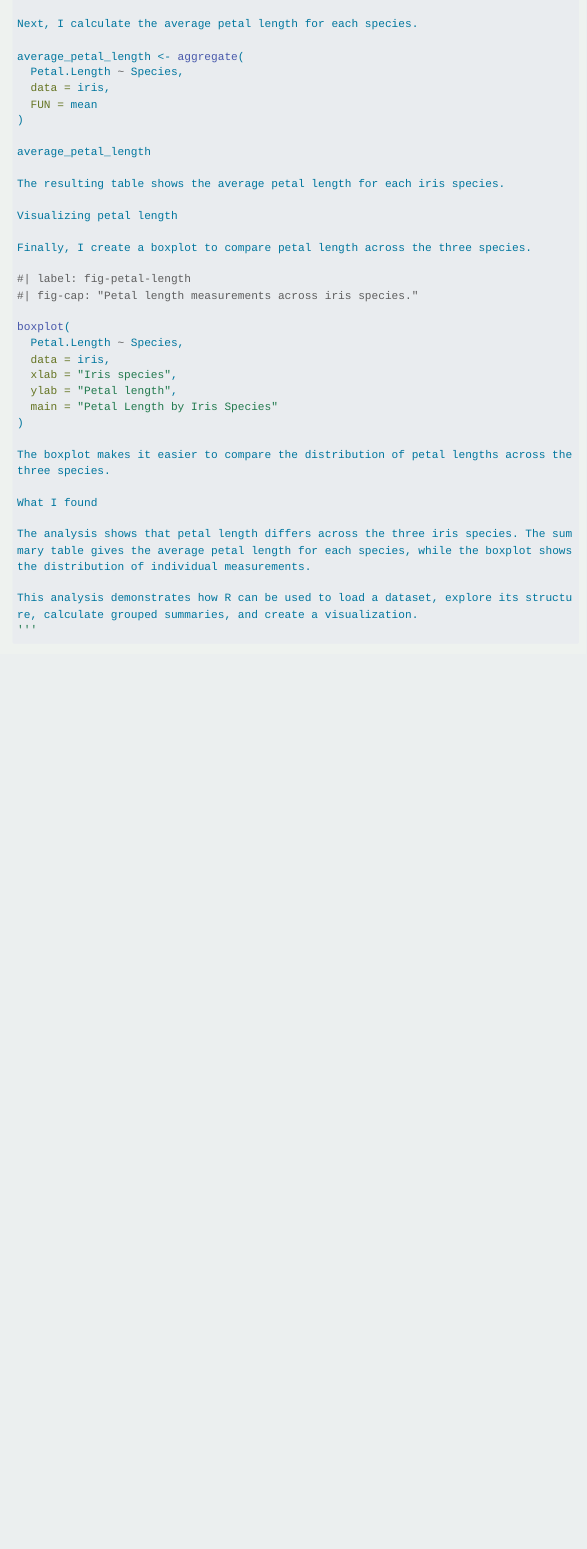
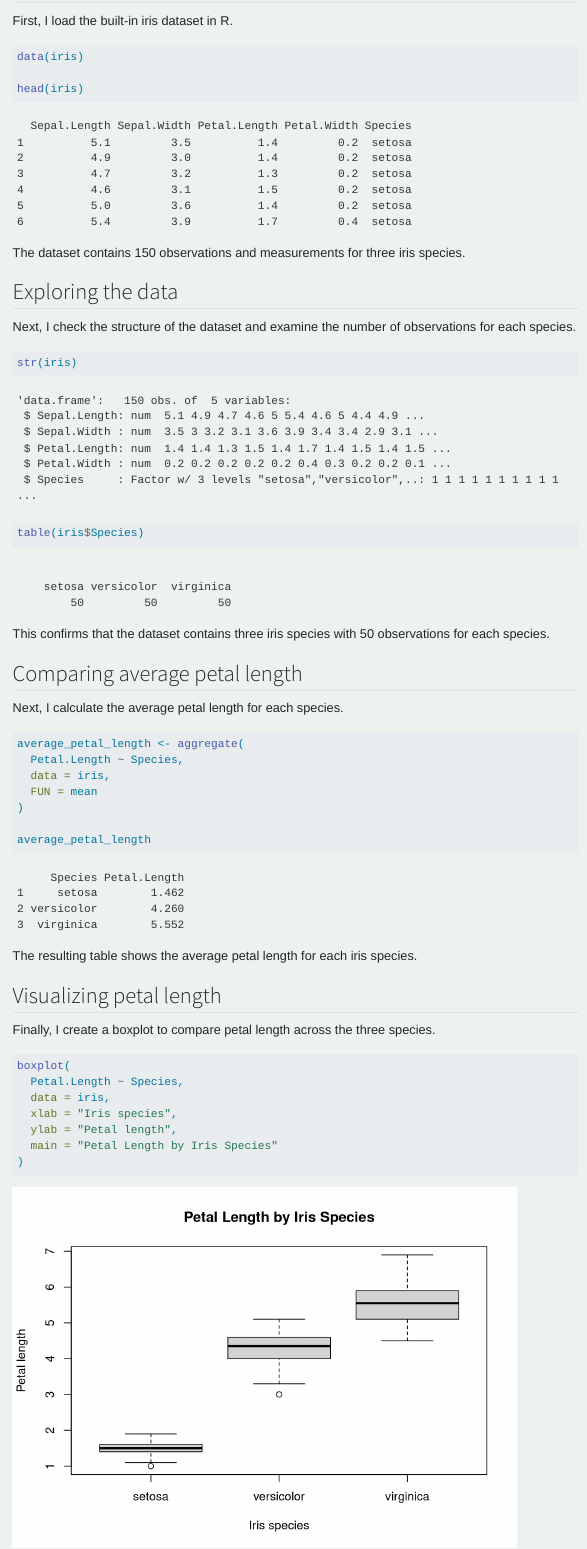
Before and after one commit to Priyankasodhi/priyankasodhi.github.io, a Quarto document (posts/r-analysis/index.qmd): the page in a window 1100 px wide, from 860 px down before the commit and from 410 px down after it. Rendered offline with R 4.5, knitr and Pandoc in place of Quarto, with nearby package versions; menus at the side of the page are left out; long lines of code are wrapped.

Commit message:
fix R computational post and environment

````diff
--- a/posts/r-analysis/index.qmd
+++ b/posts/r-analysis/index.qmd
@@ -23,22 +23,27 @@
 data(iris)
 
 head(iris)
+```
+
 The dataset contains 150 observations and measurements for three iris species.
 
-Exploring the data
+## Exploring the data
 
 Next, I check the structure of the dataset and examine the number of observations for each species.
 
+```{r}
 str(iris)
 
 table(iris$Species)
+```
 
 This confirms that the dataset contains three iris species with 50 observations for each species.
 
-Comparing average petal length
+## Comparing average petal length
 
 Next, I calculate the average petal length for each species.
 
+```{r}
 average_petal_length <- aggregate(
   Petal.Length ~ Species,
   data = iris,
@@ -46,10 +51,11 @@
 )
 
 average_petal_length
+```
 
 The resulting table shows the average petal length for each iris species.
 
-Visualizing petal length
+## Visualizing petal length
 
 Finally, I create a boxplot to compare petal length across the three species.
 
@@ -63,12 +70,6 @@
   ylab = "Petal length",
   main = "Petal Length by Iris Species"
 )
+```
 
-The boxplot makes it easier to compare the distribution of petal lengths across the three species.
-
-What I found
-
-The analysis shows that petal length differs across the three iris species. The summary table gives the average petal length for each species, while the boxplot shows the distribution of individual measurements.
-
-This analysis demonstrates how R can be used to load a dataset, explore its structure, calculate grouped summaries, and create a visualization.
-'''
+The boxplot makes it easiTh toThe boxplot makes it easiTh toThe boxplot makes it easiTh toThe boxplot# What I The boxplot makes itshoThe boxplot makes it easiTh toThe boxplot makes it easiTh toThe boxplot makes it easiTh toThe b petal lengthTfor each sThe boxplot mathe boxplotThe boxplot makes it easiTh toThe boxplot makes it easiTh toThe boxplot makes it easiTh toThe bod tThe boxplot makes it easi its strucThe boxplot makes it easiTh toThe boxplot makes it easiTh ton.
````
Also changed, not shown: docs/search.json, posts/r-analysis/index.qmd (3 more changed lines), 5 other files.
